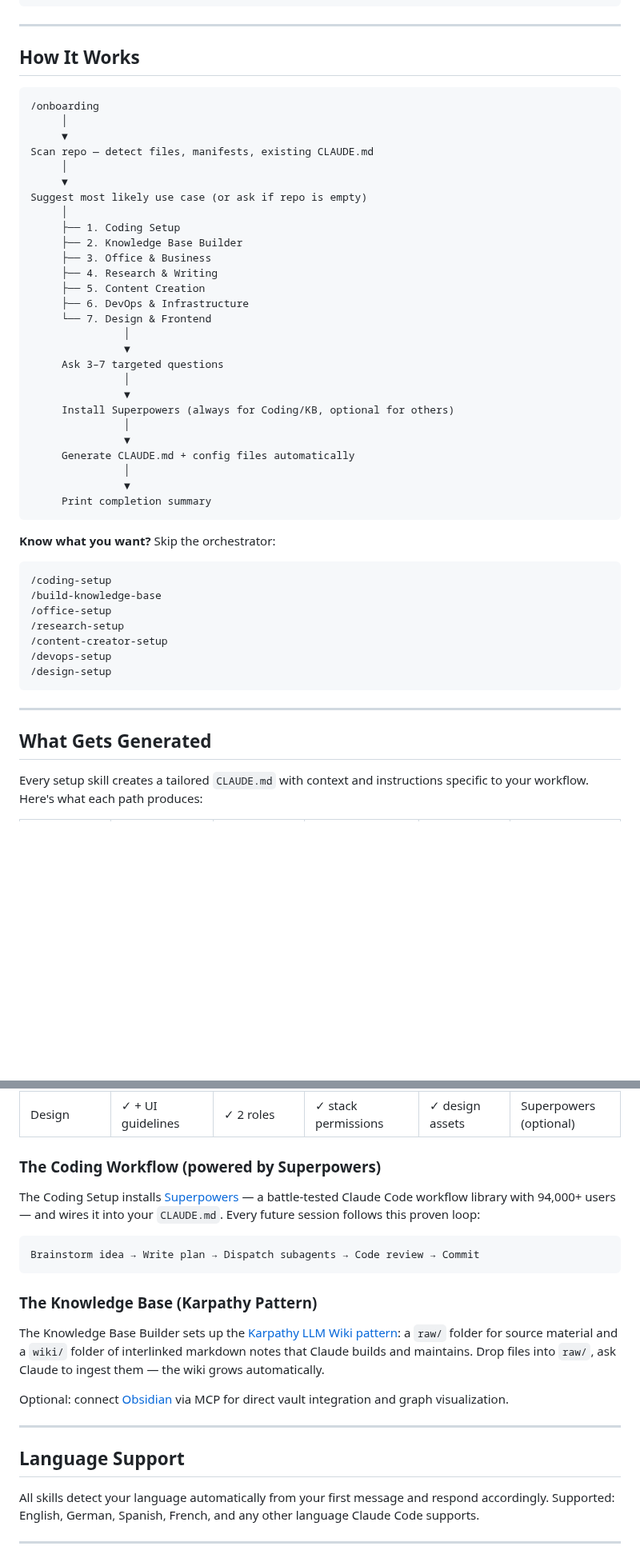
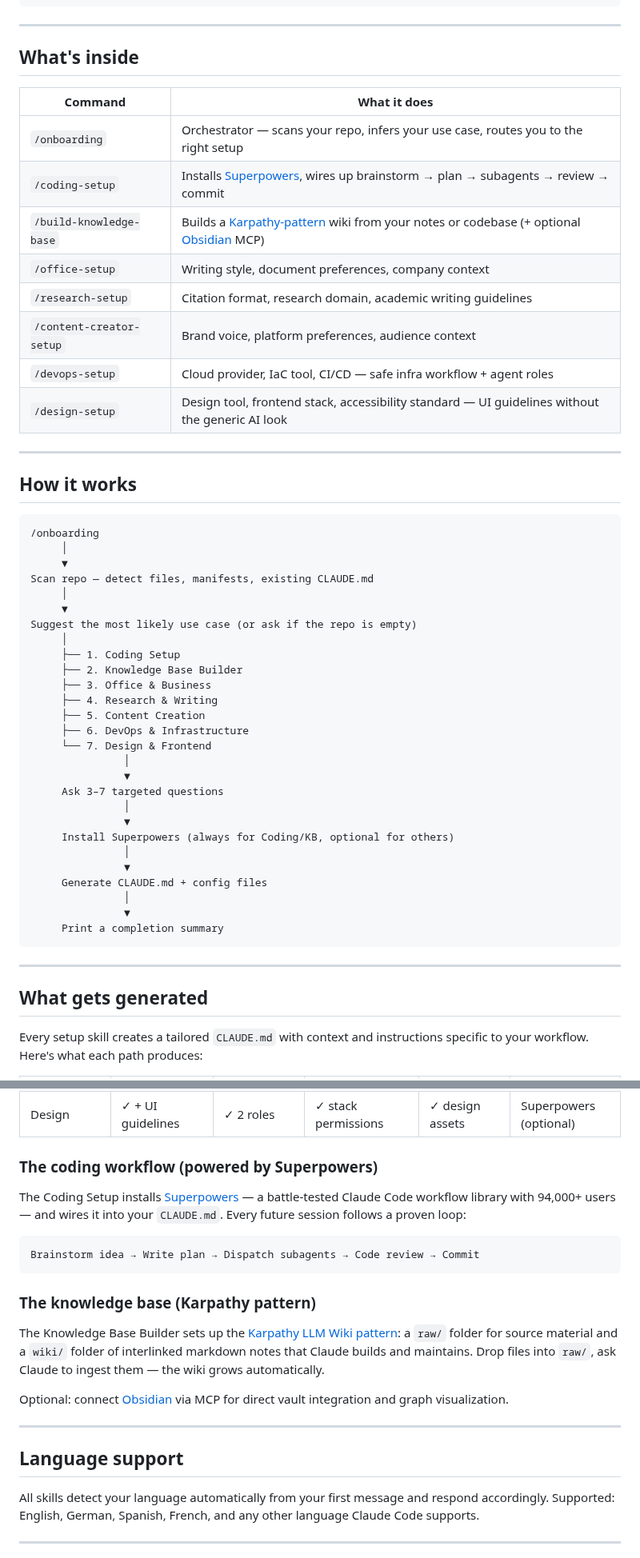
Before and after one commit to a2ngerer/claude_onboarding_agent, a Markdown page: README.md, 2 parts joined by grey strips. Shown at 80% size. GitHub-like rendering; blank space fills up the shorter version.

````diff
--- a/README.md
+++ b/README.md
@@ -53,7 +63,22 @@ curl -fsSL https://raw.githubusercontent.com/a2ngerer/claude_onboarding_agent/ma
 
 ---
 
-## How It Works
+## What's inside
+
+| Command | What it does |
+|---|---|
+| `/onboarding` | Orchestrator — scans your repo, infers your use case, routes you to the right setup |
+| `/coding-setup` | Installs [Superpowers](https://github.com/obra/superpowers), wires up brainstorm → plan → subagents → review → commit |
+| `/build-knowledge-base` | Builds a [Karpathy-pattern](https://github.com/forrestchang/andrej-karpathy-skills) wiki from your notes or codebase (+ optional [Obsidian](https://obsidian.md) MCP) |
+| `/office-setup` | Writing style, document preferences, company context |
+| `/research-setup` | Citation format, research domain, academic writing guidelines |
+| `/content-creator-setup` | Brand voice, platform preferences, audience context |
+| `/devops-setup` | Cloud provider, IaC tool, CI/CD — safe infra workflow + agent roles |
+| `/design-setup` | Design tool, frontend stack, accessibility standard — UI guidelines without the generic AI look |
+
+---
+
+## How it works
 
 ```
 /onboarding
@@ -62,7 +87,7 @@ curl -fsSL https://raw.githubusercontent.com/a2ngerer/claude_onboarding_agent/ma
 Scan repo — detect files, manifests, existing CLAUDE.md
      │
      ▼
-Suggest most likely use case (or ask if repo is empty)
+Suggest the most likely use case (or ask if the repo is empty)
      │
      ├── 1. Coding Setup
      ├── 2. Knowledge Base Builder
@@ -79,27 +104,15 @@ Suggest most likely use case (or ask if repo is empty)
      Install Superpowers (always for Coding/KB, optional for others)
                │
                ▼
-     Generate CLAUDE.md + config files automatically
+     Generate CLAUDE.md + config files
                │
                ▼
-     Print completion summary
-```
-
-**Know what you want?** Skip the orchestrator:
-
-```
-/coding-setup
-/build-knowledge-base
-/office-setup
-/research-setup
-/content-creator-setup
-/devops-setup
-/design-setup
+     Print a completion summary
 ```
 
 ---
 
-## What Gets Generated
+## What gets generated
 
 Every setup skill creates a tailored `CLAUDE.md` with context and instructions specific to your workflow. Here's what each path produces:
 
@@ -113,15 +126,15 @@ Every setup skill creates a tailored `CLAUDE.md` with context and instructions s
 | DevOps | ✓ + infra workflow | ✓ 3 roles | ✓ stack permissions | ✓ IaC state, secrets | Superpowers (optional) |
 | Design | ✓ + UI guidelines | ✓ 2 roles | ✓ stack permissions | ✓ design assets | Superpowers (optional) |
 
-### The Coding Workflow (powered by Superpowers)
+### The coding workflow (powered by Superpowers)
 
-The Coding Setup installs [Superpowers](https://github.com/obra/superpowers) — a battle-tested Claude Code workflow library with 94,000+ users — and wires it into your `CLAUDE.md`. Every future session follows this proven loop:
+The Coding Setup installs [Superpowers](https://github.com/obra/superpowers) — a battle-tested Claude Code workflow library with 94,000+ users — and wires it into your `CLAUDE.md`. Every future session follows a proven loop:
 
 ```
 Brainstorm idea → Write plan → Dispatch subagents → Code review → Commit
 ```
 
-### The Knowledge Base (Karpathy Pattern)
+### The knowledge base (Karpathy pattern)
 
 The Knowledge Base Builder sets up the [Karpathy LLM Wiki pattern](https://github.com/forrestchang/andrej-karpathy-skills): a `raw/` folder for source material and a `wiki/` folder of interlinked markdown notes that Claude builds and maintains. Drop files into `raw/`, ask Claude to ingest them — the wiki grows automatically.
 
@@ -129,7 +142,7 @@ Optional: connect [Obsidian](https://obsidian.md) via MCP for direct vault integ
 
 ---
 
-## Language Support
+## Language support
 
 All skills detect your language automatically from your first message and respond accordingly. Supported: English, German, Spanish, French, and any other language Claude Code supports.
 
````
Also changed, not shown: other parts of README.md (+31 -21 lines), docs/assets/banner.jpeg (added).
